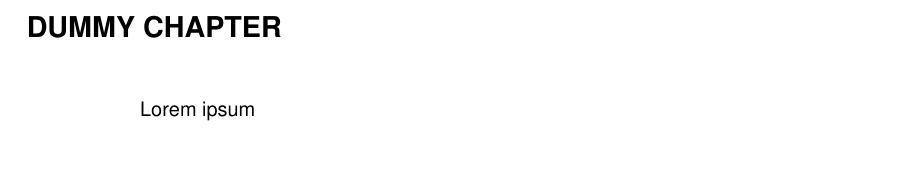
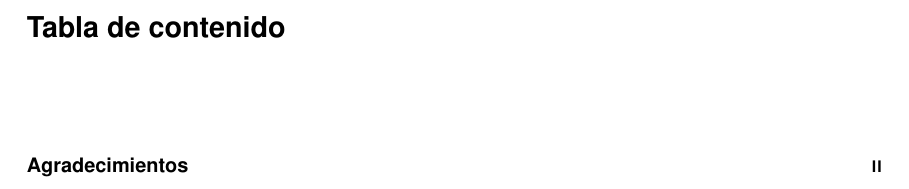
Before and after one commit to jsalazarloyola/tesisusach, a LaTeX thesis (ejemplo.tex, which reads tesisusach.cls): part of page 2 of 2 before the commit and part of page 2 of 4 after it, cut at the place of the change, the shorter picture padded with empty space. Compiled offline with pdfLaTeX.

Commit message:
Arreglada páginas de dedicatoria de pocas líneas y agradecimientos

```diff
--- a/ejemplo.tex
+++ b/ejemplo.tex
@@ -1,13 +1,13 @@
 \documentclass{tesisusach}
+
+\usepackage{lipsum}
 
 \title{Test title}
 \author{Fulano de Tal}
 \date{\today}
 
 \begin{document}
-\maketitle
+	\maketitle
 
-\frontmatter
-\chapter{Dummy chapter}
+	\tableofcontents
 
-Lorem ipsum
--- a/tesisusach.cls
+++ b/tesisusach.cls
@@ -1,11 +1,12 @@
 \NeedsTeXFormat{LaTeX2e}
 
-% Estilo original para tesis de Victor Munoz
+% Estilo para tesis siguiendo norma Usach
 % Agradecimiento por aportes a:
 % Emir Muñoz (código original)
 % Rodrigo Campos
 % Hugo Meneses
-\ProvidesClass{tesiusach}[2020/06/09 v1.4 Estilo para tesis (Javier Salazar Loyola)]
+% Víctor Flores
+\ProvidesClass{tesisusach}[2020/06/09 v1.4 Estilo para tesis (Javier Salazar Loyola)]
 
 \newif\ifkeys\keysfalse
 \newif\iftxfonts\txfontsfalse
@@ -508,9 +509,18 @@
 }
 
 %------Página de dedicatoria
-\newenvironment{dedicatoria}[1]
+\newcommand{\dedicatoriaSimple}[1]{
+	\thispagestyle{empty}
+	\vspace*{0.2\textheight}
+	\begin{flushright}
+		\textit{#1}
+	\end{flushright}
+	\clearpage
+}
+
+\newenvironment{pagDedicatoria}[1]
 {
-    %\thispagestyle{empty}
+    \thispagestyle{empty}
     \chapter*{\centerline{Dedicatoria}}
     \addcontentsline{toc}{chapter}{Dedicatoria}
 
@@ -524,17 +534,15 @@
 %------Página de agradecimientos
 \newenvironment{agradecimiento}
 {
-    %\thispagestyle{empty}
+    \thispagestyle{empty}
     \chapter*{\centerline{Agradecimientos}}
     \addcontentsline{toc}{chapter}{Agradecimientos}
-    %\begin{center}
-    %    {\Large\bf AGRADECIMIENTOS}
-    %\end{center}
-}{}
+}
+{\clearpage}
+
 %------Página de resumen (castellano)
 \newcommand{\KeywordsES}[1]
 {
-    %\thispagestyle{empty}
     \par\noindent
     {\bf Palabras Claves\/}: #1
 }
```
Also changed, not shown: ejemplo.tex (10 more changed lines).
